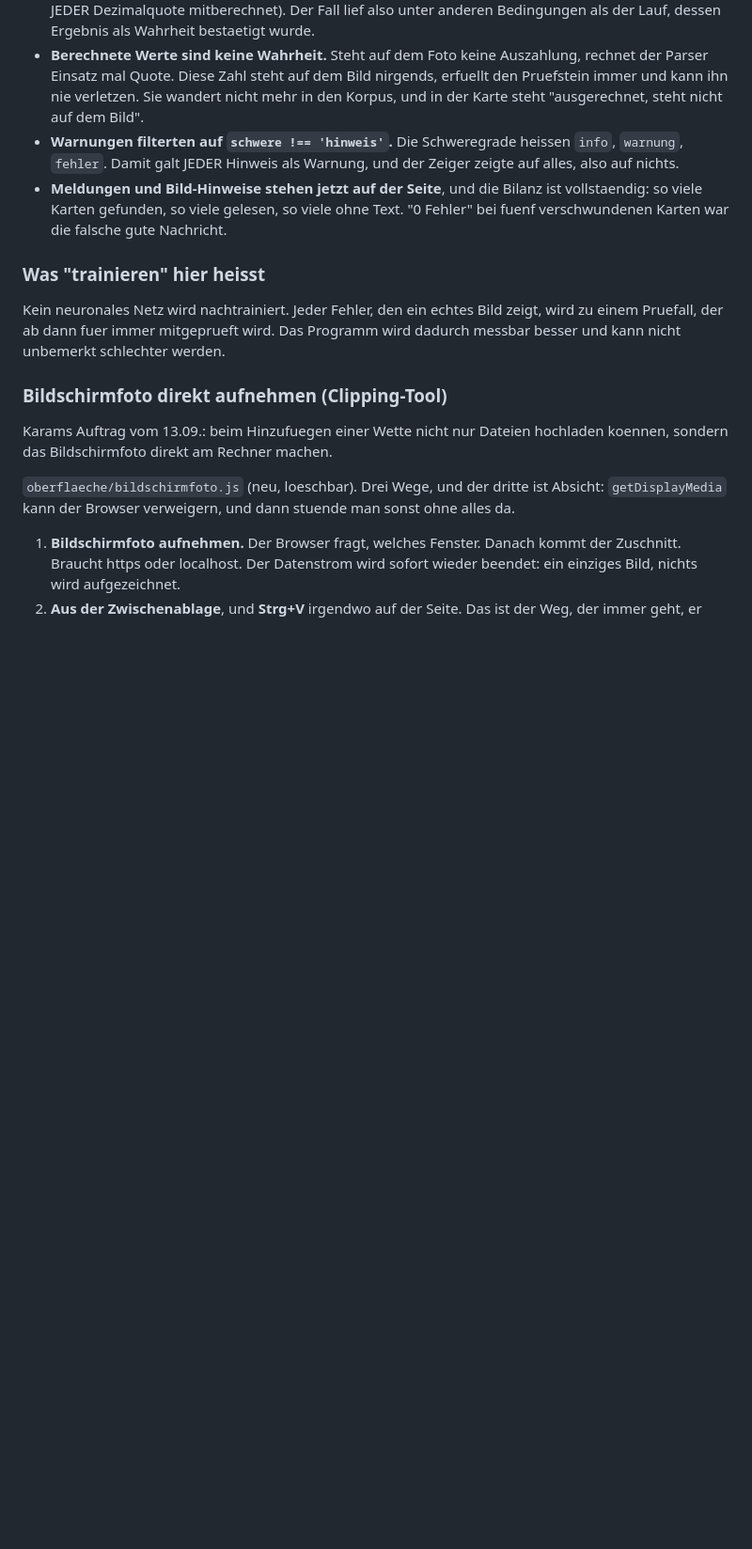
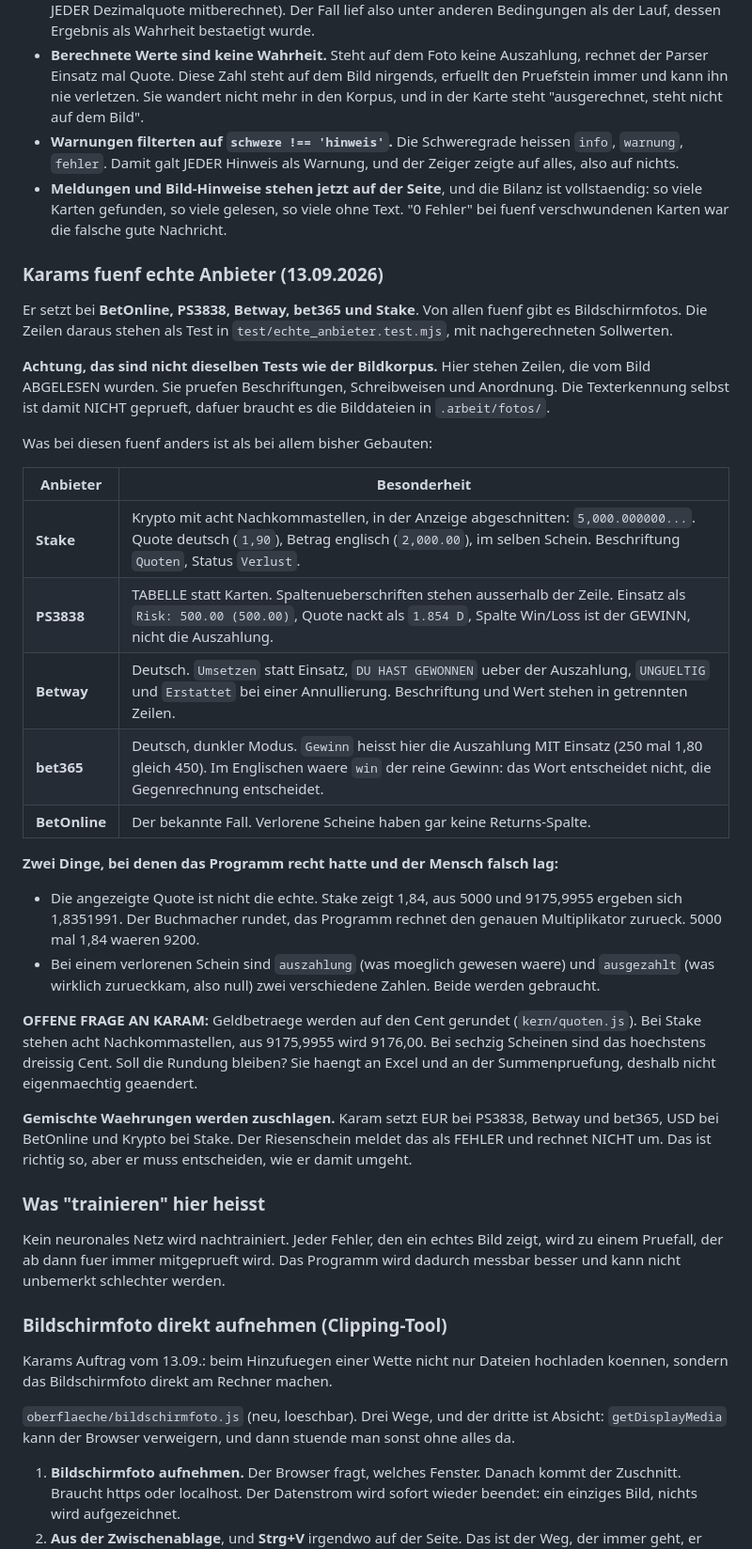
Before and after one commit to Harryclaude-hub/kombi-exchange, a Markdown page: UEBERGABE.md, the part around the change. Shown at 94% size. GitHub-like rendering; blank space fills up the shorter version.

Commit message:
Uebergabe: Karams fuenf echte Anbieter und was bei jedem anders ist
Tabelle mit den Besonderheiten je Anbieter, die zwei Stellen wo das Programm
recht hatte und der Mensch falsch lag, und die zwei offenen Fragen
(Cent-Rundung bei Krypto, gemischte Waehrungen).

Co-Authored-By: Claude Opus 5 <noreply@anthropic.com>

```diff
--- a/UEBERGABE.md
+++ b/UEBERGABE.md
@@ -116,6 +116,47 @@ wieder einbaut:
   ist vollstaendig: so viele Karten gefunden, so viele gelesen, so viele ohne
   Text. "0 Fehler" bei fuenf verschwundenen Karten war die falsche gute
   Nachricht.
+
+### Karams fuenf echte Anbieter (13.09.2026)
+
+Er setzt bei **BetOnline, PS3838, Betway, bet365 und Stake**. Von allen fuenf
+gibt es Bildschirmfotos. Die Zeilen daraus stehen als Test in
+`test/echte_anbieter.test.mjs`, mit nachgerechneten Sollwerten.
+
+**Achtung, das sind nicht dieselben Tests wie der Bildkorpus.** Hier stehen
+Zeilen, die vom Bild ABGELESEN wurden. Sie pruefen Beschriftungen,
+Schreibweisen und Anordnung. Die Texterkennung selbst ist damit NICHT
+geprueft, dafuer braucht es die Bilddateien in `.arbeit/fotos/`.
+
+Was bei diesen fuenf anders ist als bei allem bisher Gebauten:
+
+| Anbieter | Besonderheit |
+|---|---|
+| **Stake** | Krypto mit acht Nachkommastellen, in der Anzeige abgeschnitten: `5,000.000000...`. Quote deutsch (`1,90`), Betrag englisch (`2,000.00`), im selben Schein. Beschriftung `Quoten`, Status `Verlust`. |
+| **PS3838** | TABELLE statt Karten. Spaltenueberschriften stehen ausserhalb der Zeile. Einsatz als `Risk: 500.00 (500.00)`, Quote nackt als `1.854 D`, Spalte Win/Loss ist der GEWINN, nicht die Auszahlung. |
+| **Betway** | Deutsch. `Umsetzen` statt Einsatz, `DU HAST GEWONNEN` ueber der Auszahlung, `UNGUELTIG` und `Erstattet` bei einer Annullierung. Beschriftung und Wert stehen in getrennten Zeilen. |
+| **bet365** | Deutsch, dunkler Modus. `Gewinn` heisst hier die Auszahlung MIT Einsatz (250 mal 1,80 gleich 450). Im Englischen waere `win` der reine Gewinn: das Wort entscheidet nicht, die Gegenrechnung entscheidet. |
+| **BetOnline** | Der bekannte Fall. Verlorene Scheine haben gar keine Returns-Spalte. |
+
+**Zwei Dinge, bei denen das Programm recht hatte und der Mensch falsch lag:**
+
+- Die angezeigte Quote ist nicht die echte. Stake zeigt 1,84, aus 5000 und
+  9175,9955 ergeben sich 1,8351991. Der Buchmacher rundet, das Programm
+  rechnet den genauen Multiplikator zurueck. 5000 mal 1,84 waeren 9200.
+- Bei einem verlorenen Schein sind `auszahlung` (was moeglich gewesen waere)
+  und `ausgezahlt` (was wirklich zurueckkam, also null) zwei verschiedene
+  Zahlen. Beide werden gebraucht.
+
+**OFFENE FRAGE AN KARAM:** Geldbetraege werden auf den Cent gerundet
+(`kern/quoten.js`). Bei Stake stehen acht Nachkommastellen, aus 9175,9955 wird
+9176,00. Bei sechzig Scheinen sind das hoechstens dreissig Cent. Soll die
+Rundung bleiben? Sie haengt an Excel und an der Summenpruefung, deshalb nicht
+eigenmaechtig geaendert.
+
+**Gemischte Waehrungen werden zuschlagen.** Karam setzt EUR bei PS3838,
+Betway und bet365, USD bei BetOnline und Krypto bei Stake. Der Riesenschein
+meldet das als FEHLER und rechnet NICHT um. Das ist richtig so, aber er muss
+entscheiden, wie er damit umgeht.
 
 ### Was "trainieren" hier heisst
 
```
